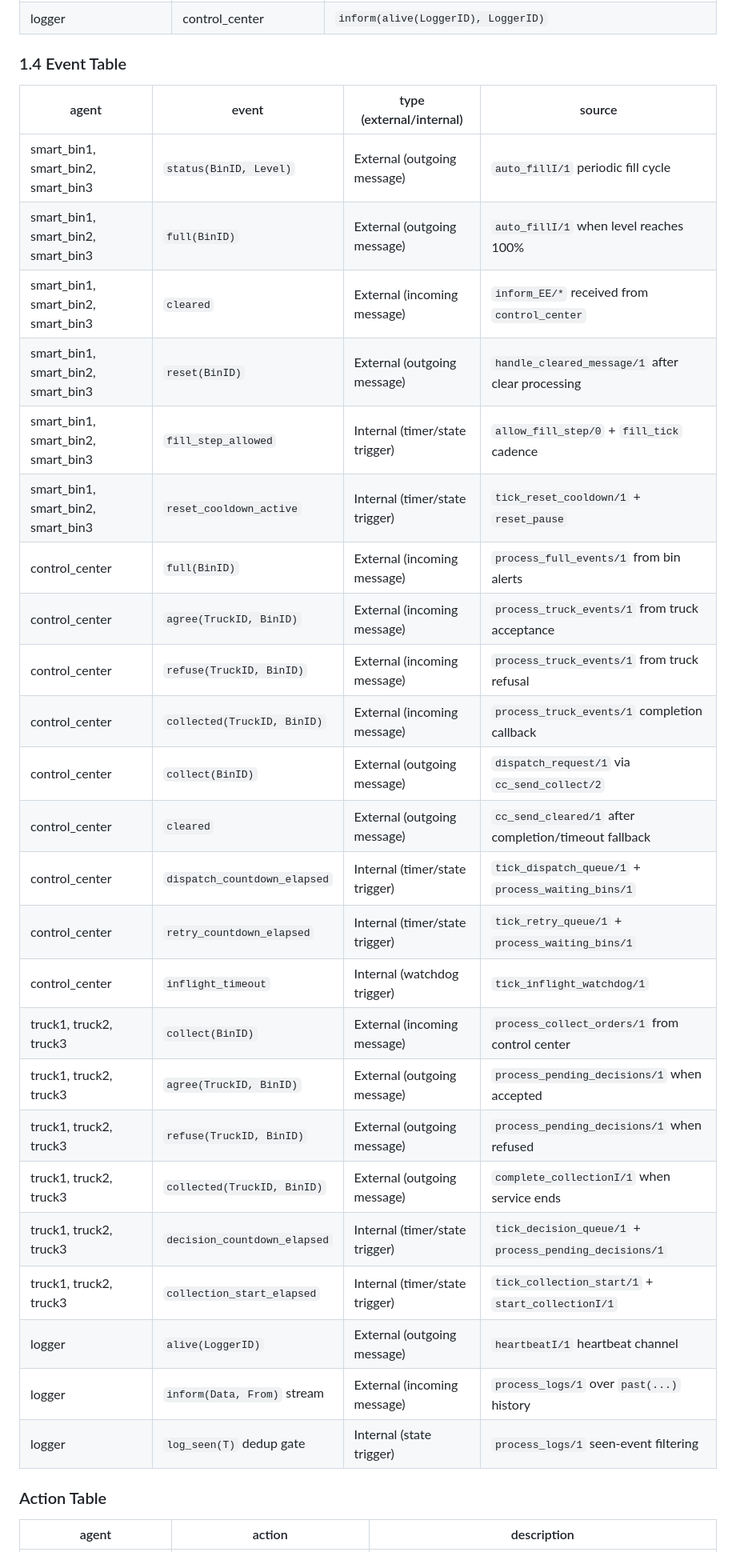
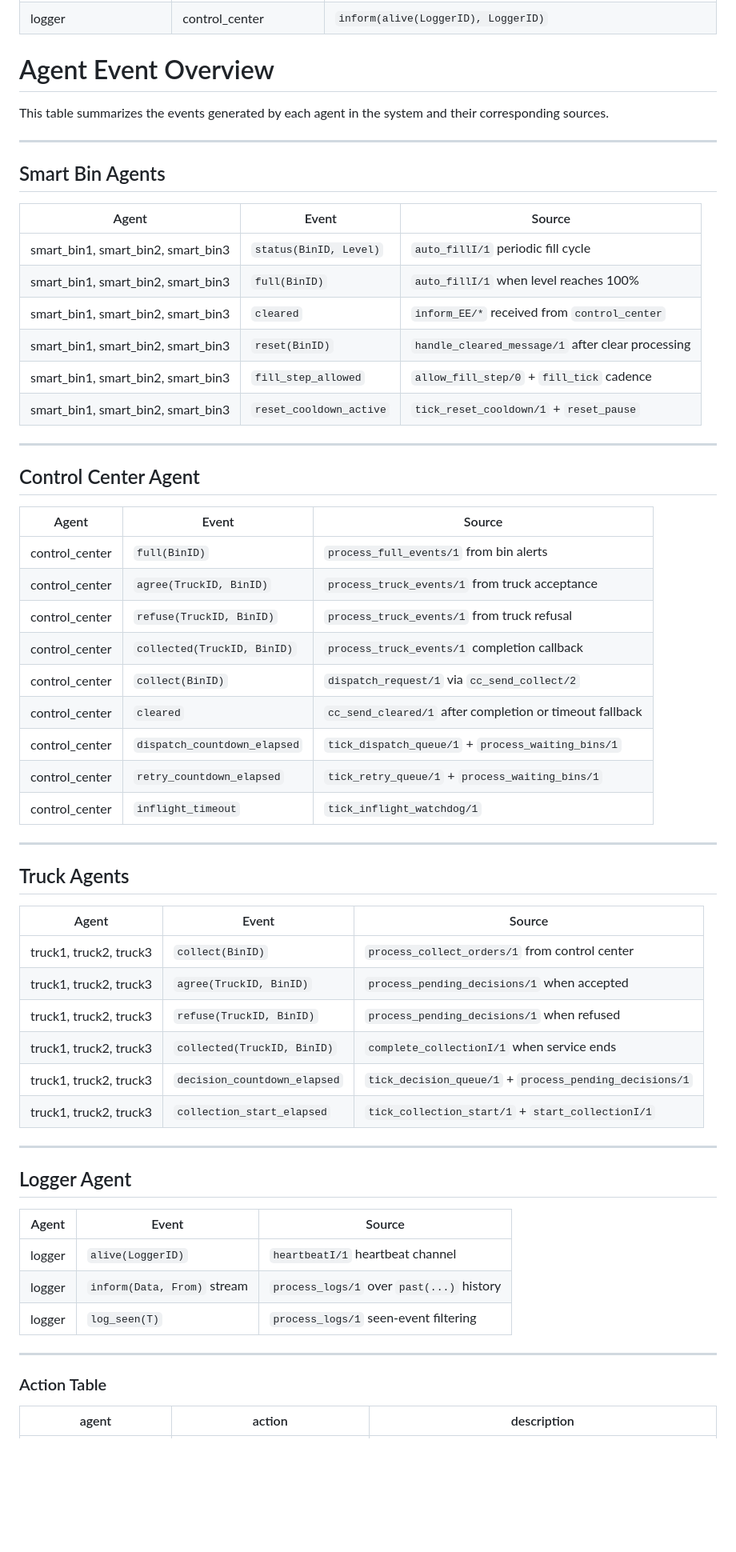
Before and after one commit to Lokwo12/SWMS_MAS, a Markdown page: ReadMe.md, the part around the change. Shown at 80% size. GitHub-like rendering; blank space fills up the shorter version.

Commit message:
Revise event table and add agent sections
Updated the event table to agent event overview format and added sections for Smart Bin, Control Center, Truck, and Logger agents.

```diff
--- a/ReadMe.md
+++ b/ReadMe.md
@@ -75,36 +75,63 @@ centralized coordination with distributed autonomous executors.
 | smart_bin1, smart_bin2, smart_bin3 | logger | `inform(reset(BinID), BinID)` |
 | logger | control_center | `inform(alive(LoggerID), LoggerID)` |
 
-### 1.4 Event Table
+# Agent Event Overview
 
+This table summarizes the events generated by each agent in the system and their corresponding sources.
 
-| agent | event | type (external/internal) | source |
-|---|---|---|---|
-| smart_bin1, smart_bin2, smart_bin3 | `status(BinID, Level)` | External (outgoing message) | `auto_fillI/1` periodic fill cycle |
-| smart_bin1, smart_bin2, smart_bin3 | `full(BinID)` | External (outgoing message) | `auto_fillI/1` when level reaches 100% |
-| smart_bin1, smart_bin2, smart_bin3 | `cleared` | External (incoming message) | `inform_EE/*` received from `control_center` |
-| smart_bin1, smart_bin2, smart_bin3 | `reset(BinID)` | External (outgoing message) | `handle_cleared_message/1` after clear processing |
-| smart_bin1, smart_bin2, smart_bin3 | `fill_step_allowed` | Internal (timer/state trigger) | `allow_fill_step/0` + `fill_tick` cadence |
-| smart_bin1, smart_bin2, smart_bin3 | `reset_cooldown_active` | Internal (timer/state trigger) | `tick_reset_cooldown/1` + `reset_pause` |
-| control_center | `full(BinID)` | External (incoming message) | `process_full_events/1` from bin alerts |
-| control_center | `agree(TruckID, BinID)` | External (incoming message) | `process_truck_events/1` from truck acceptance |
-| control_center | `refuse(TruckID, BinID)` | External (incoming message) | `process_truck_events/1` from truck refusal |
-| control_center | `collected(TruckID, BinID)` | External (incoming message) | `process_truck_events/1` completion callback |
-| control_center | `collect(BinID)` | External (outgoing message) | `dispatch_request/1` via `cc_send_collect/2` |
-| control_center | `cleared` | External (outgoing message) | `cc_send_cleared/1` after completion/timeout fallback |
-| control_center | `dispatch_countdown_elapsed` | Internal (timer/state trigger) | `tick_dispatch_queue/1` + `process_waiting_bins/1` |
-| control_center | `retry_countdown_elapsed` | Internal (timer/state trigger) | `tick_retry_queue/1` + `process_waiting_bins/1` |
-| control_center | `inflight_timeout` | Internal (watchdog trigger) | `tick_inflight_watchdog/1` |
-| truck1, truck2, truck3 | `collect(BinID)` | External (incoming message) | `process_collect_orders/1` from control center |
-| truck1, truck2, truck3 | `agree(TruckID, BinID)` | External (outgoing message) | `process_pending_decisions/1` when accepted |
-| truck1, truck2, truck3 | `refuse(TruckID, BinID)` | External (outgoing message) | `process_pending_decisions/1` when refused |
-| truck1, truck2, truck3 | `collected(TruckID, BinID)` | External (outgoing message) | `complete_collectionI/1` when service ends |
-| truck1, truck2, truck3 | `decision_countdown_elapsed` | Internal (timer/state trigger) | `tick_decision_queue/1` + `process_pending_decisions/1` |
-| truck1, truck2, truck3 | `collection_start_elapsed` | Internal (timer/state trigger) | `tick_collection_start/1` + `start_collectionI/1` |
-| logger | `alive(LoggerID)` | External (outgoing message) | `heartbeatI/1` heartbeat channel |
-| logger | `inform(Data, From)` stream | External (incoming message) | `process_logs/1` over `past(...)` history |
-| logger | `log_seen(T)` dedup gate | Internal (state trigger) | `process_logs/1` seen-event filtering |
+---
 
+## Smart Bin Agents
+
+| Agent | Event | Source |
+|---|---|---|
+| smart_bin1, smart_bin2, smart_bin3 | `status(BinID, Level)` | `auto_fillI/1` periodic fill cycle |
+| smart_bin1, smart_bin2, smart_bin3 | `full(BinID)` | `auto_fillI/1` when level reaches 100% |
+| smart_bin1, smart_bin2, smart_bin3 | `cleared` | `inform_EE/*` received from `control_center` |
+| smart_bin1, smart_bin2, smart_bin3 | `reset(BinID)` | `handle_cleared_message/1` after clear processing |
+| smart_bin1, smart_bin2, smart_bin3 | `fill_step_allowed` | `allow_fill_step/0` + `fill_tick` cadence |
+| smart_bin1, smart_bin2, smart_bin3 | `reset_cooldown_active` | `tick_reset_cooldown/1` + `reset_pause` |
+
+---
+
+## Control Center Agent
+
+| Agent | Event | Source |
+|---|---|---|
+| control_center | `full(BinID)` | `process_full_events/1` from bin alerts |
+| control_center | `agree(TruckID, BinID)` | `process_truck_events/1` from truck acceptance |
+| control_center | `refuse(TruckID, BinID)` | `process_truck_events/1` from truck refusal |
+| control_center | `collected(TruckID, BinID)` | `process_truck_events/1` completion callback |
+| control_center | `collect(BinID)` | `dispatch_request/1` via `cc_send_collect/2` |
+| control_center | `cleared` | `cc_send_cleared/1` after completion or timeout fallback |
+| control_center | `dispatch_countdown_elapsed` | `tick_dispatch_queue/1` + `process_waiting_bins/1` |
+| control_center | `retry_countdown_elapsed` | `tick_retry_queue/1` + `process_waiting_bins/1` |
+| control_center | `inflight_timeout` | `tick_inflight_watchdog/1` |
+
+---
+
+## Truck Agents
+
+| Agent | Event | Source |
+|---|---|---|
+| truck1, truck2, truck3 | `collect(BinID)` | `process_collect_orders/1` from control center |
+| truck1, truck2, truck3 | `agree(TruckID, BinID)` | `process_pending_decisions/1` when accepted |
+| truck1, truck2, truck3 | `refuse(TruckID, BinID)` | `process_pending_decisions/1` when refused |
+| truck1, truck2, truck3 | `collected(TruckID, BinID)` | `complete_collectionI/1` when service ends |
+| truck1, truck2, truck3 | `decision_countdown_elapsed` | `tick_decision_queue/1` + `process_pending_decisions/1` |
+| truck1, truck2, truck3 | `collection_start_elapsed` | `tick_collection_start/1` + `start_collectionI/1` |
+
+---
+
+## Logger Agent
+
+| Agent | Event | Source |
+|---|---|---|
+| logger | `alive(LoggerID)` | `heartbeatI/1` heartbeat channel |
+| logger | `inform(Data, From)` stream | `process_logs/1` over `past(...)` history |
+| logger | `log_seen(T)` | `process_logs/1` seen-event filtering |
+
+---
 
 ### Action Table
 
```
